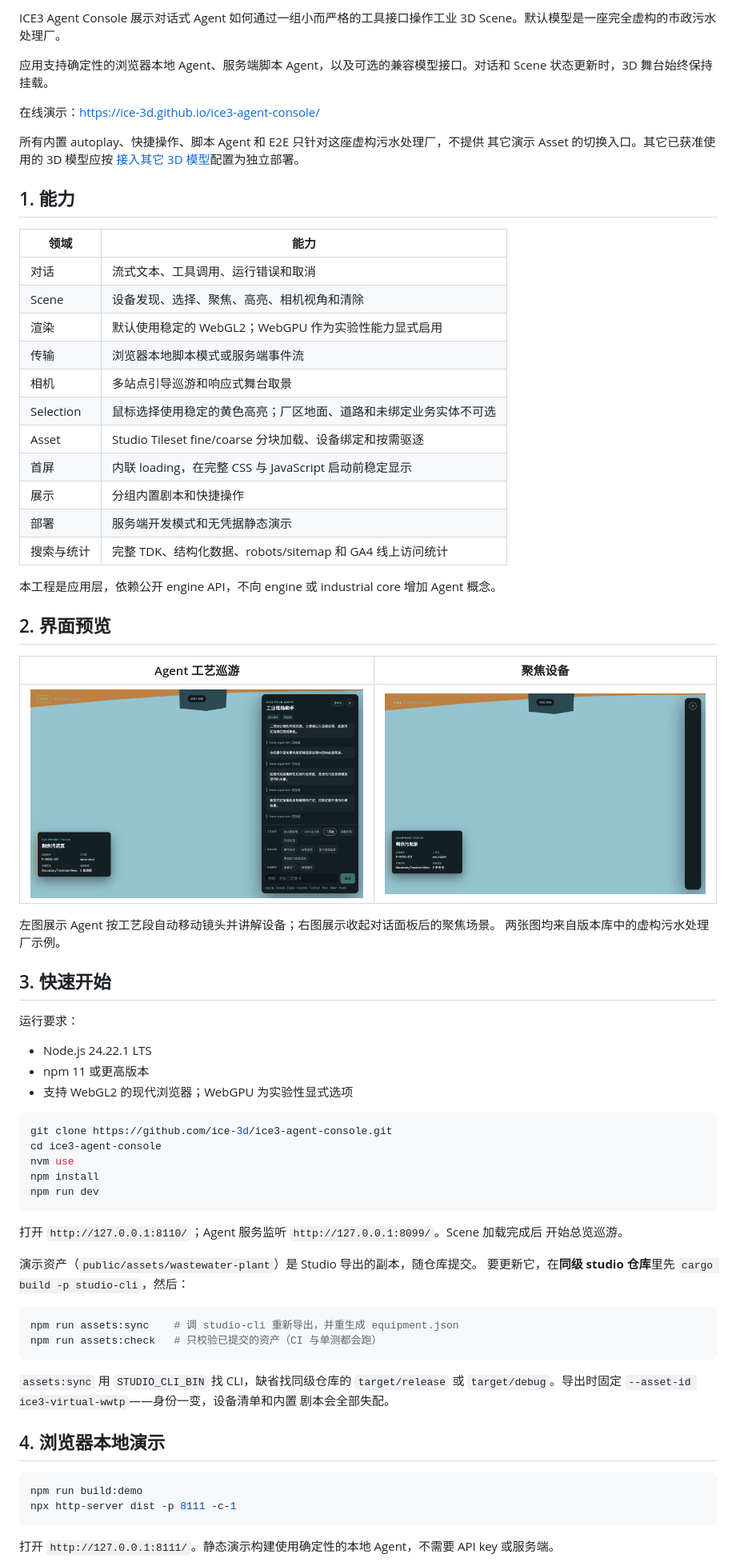
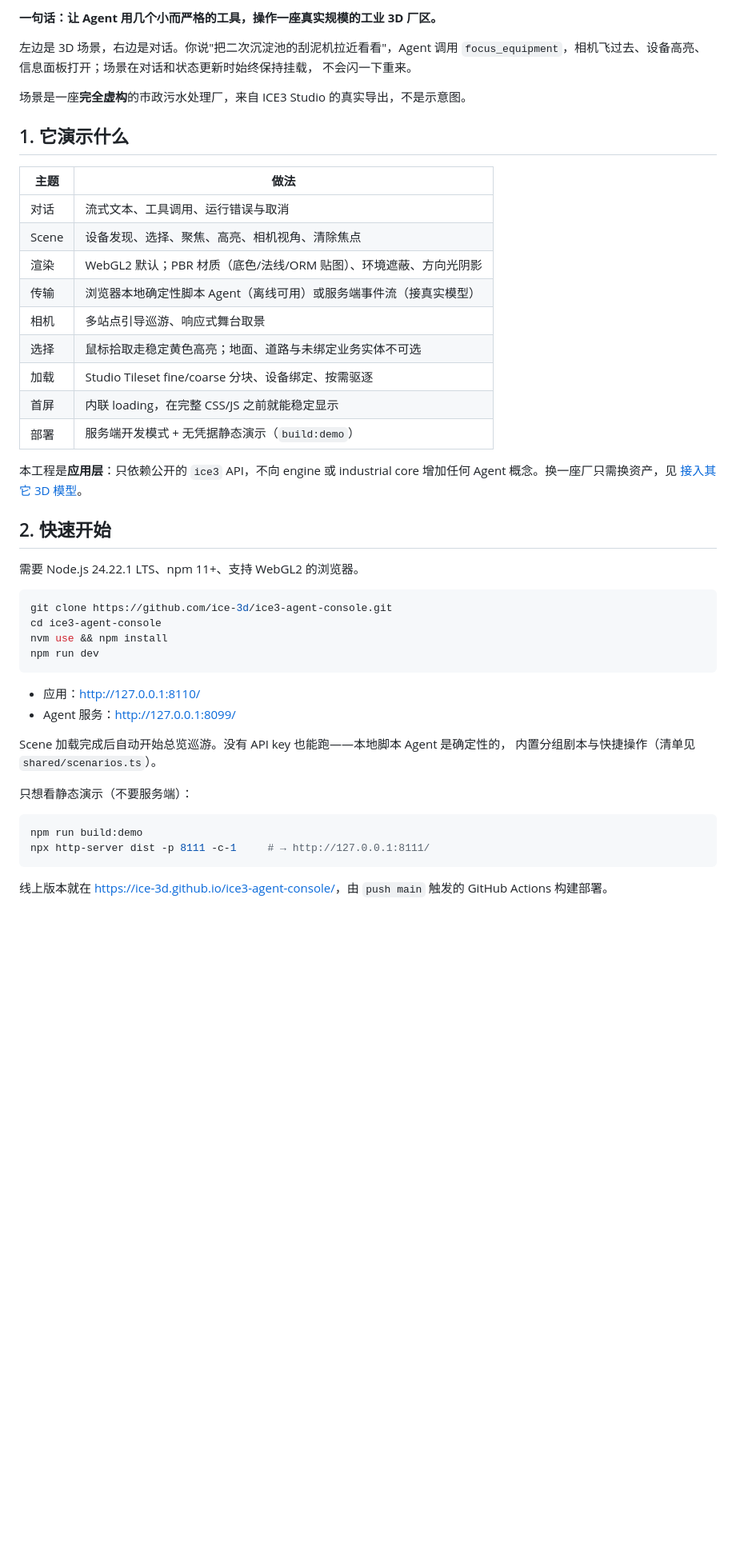
Before and after one commit to ice-3d/ice3-agent-console, a Markdown page: README.md, the part around one of its changes. Shown at 80% size. Drawn GitHub-style; blank space fills up the shorter version.

````diff
--- a/README.md
+++ b/README.md
@@ -10,81 +10,53 @@
 
-ICE3 Agent Console 展示对话式 Agent 如何通过一组小而严格的工具接口操作工业 3D
-Scene。默认模型是一座完全虚构的市政污水处理厂。
+**一句话：让 Agent 用几个小而严格的工具，操作一座真实规模的工业 3D 厂区。**
 
-应用支持确定性的浏览器本地 Agent、服务端脚本 Agent，以及可选的兼容模型接口。对话和
-Scene 状态更新时，3D 舞台始终保持挂载。
+左边是 3D 场景，右边是对话。你说"把二次沉淀池的刮泥机拉近看看"，Agent 调用
+`focus_equipment`，相机飞过去、设备高亮、信息面板打开；场景在对话和状态更新时始终保持挂载，
+不会闪一下重来。
 
-在线演示：<https://ice-3d.github.io/ice3-agent-console/>
+场景是一座**完全虚构**的市政污水处理厂，来自 ICE3 Studio 的真实导出，不是示意图。
 
-所有内置 autoplay、快捷操作、脚本 Agent 和 E2E 只针对这座虚构污水处理厂，不提供
-其它演示 Asset 的切换入口。其它已获准使用的 3D 模型应按
-[接入其它 3D 模型](docs/guides/other-models.md)配置为独立部署。
+## 1. 它演示什么
 
-## 1. 能力
+| 主题 | 做法 |
+|---|---|
+| 对话 | 流式文本、工具调用、运行错误与取消 |
+| Scene | 设备发现、选择、聚焦、高亮、相机视角、清除焦点 |
+| 渲染 | WebGL2 默认；PBR 材质（底色/法线/ORM 贴图）、环境遮蔽、方向光阴影 |
+| 传输 | 浏览器本地确定性脚本 Agent（离线可用）或服务端事件流（接真实模型） |
+| 相机 | 多站点引导巡游、响应式舞台取景 |
+| 选择 | 鼠标拾取走稳定黄色高亮；地面、道路与未绑定业务实体不可选 |
+| 加载 | Studio Tileset fine/coarse 分块、设备绑定、按需驱逐 |
+| 首屏 | 内联 loading，在完整 CSS/JS 之前就能稳定显示 |
+| 部署 | 服务端开发模式 + 无凭据静态演示（`build:demo`） |
 
-| 领域 | 能力 |
-|---|---|
-| 对话 | 流式文本、工具调用、运行错误和取消 |
-| Scene | 设备发现、选择、聚焦、高亮、相机视角和清除 |
-| 渲染 | 默认使用稳定的 WebGL2；WebGPU 作为实验性能力显式启用 |
-| 传输 | 浏览器本地脚本模式或服务端事件流 |
-| 相机 | 多站点引导巡游和响应式舞台取景 |
-| Selection | 鼠标选择使用稳定的黄色高亮；厂区地面、道路和未绑定业务实体不可选 |
-| Asset | Studio Tileset fine/coarse 分块加载、设备绑定和按需驱逐 |
-| 首屏 | 内联 loading，在完整 CSS 与 JavaScript 启动前稳定显示 |
-| 展示 | 分组内置剧本和快捷操作 |
-| 部署 | 服务端开发模式和无凭据静态演示 |
-| 搜索与统计 | 完整 TDK、结构化数据、robots/sitemap 和 GA4 线上访问统计 |
+本工程是**应用层**：只依赖公开的 `ice3` API，不向 engine 或 industrial core 增加任何
+Agent 概念。换一座厂只需换资产，见 [接入其它 3D 模型](docs/guides/other-models.md)。
 
-本工程是应用层，依赖公开 engine API，不向 engine 或 industrial core 增加 Agent 概念。
+## 2. 快速开始
 
-## 2. 界面预览
-
-| Agent 工艺巡游 | 聚焦设备 |
-|---|---|
-| [![Agent 正在讲解污水处理厂二沉池，右侧显示对话和剩余污泥泵信息](docs/images/readme-agent-tour.jpg)](https://ice-3d.github.io/ice3-agent-console/) | [![收起对话面板后查看聚焦的污水处理设备与设备信息浮层](docs/images/readme-scene-focus.jpg)](https://ice-3d.github.io/ice3-agent-console/) |
-
-左图展示 Agent 按工艺段自动移动镜头并讲解设备；右图展示收起对话面板后的聚焦场景。
-两张图均来自版本库中的虚构污水处理厂示例。
-
-## 3. 快速开始
-
-运行要求：
-
-- Node.js 24.22.1 LTS
-- npm 11 或更高版本
-- 支持 WebGL2 的现代浏览器；WebGPU 为实验性显式选项
+需要 Node.js 24.22.1 LTS、npm 11+、支持 WebGL2 的浏览器。
 
 ```bash
 git clone https://github.com/ice-3d/ice3-agent-console.git
 cd ice3-agent-console
-nvm use
-npm install
+nvm use && npm install
 npm run dev
 ```
 
-打开 `http://127.0.0.1:8110/`；Agent 服务监听 `http://127.0.0.1:8099/`。Scene 加载完成后
-开始总览巡游。
+- 应用：<http://127.0.0.1:8110/>
+- Agent 服务：<http://127.0.0.1:8099/>
 
-演示资产（`public/assets/wastewater-plant`）是 Studio 导出的副本，随仓库提交。
-要更新它，在**同级 studio 仓库**里先 `cargo build -p studio-cli`，然后：
+Scene 加载完成后自动开始总览巡游。没有 API key 也能跑——本地脚本 Agent 是确定性的，
+内置分组剧本与快捷操作（清单见 `shared/scenarios.ts`）。
 
-```bash
-npm run assets:sync    # 调 studio-cli 重新导出，并重生成 equipment.json
-npm run assets:check   # 只校验已提交的资产（CI 与单测都会跑）
-```
-
-`assets:sync` 用 `STUDIO_CLI_BIN` 找 CLI，缺省找同级仓库的 `target/release` 或
-`target/debug`。导出时固定 `--asset-id ice3-virtual-wwtp`——身份一变，设备清单和内置
-剧本会全部失配。
-
-## 4. 浏览器本地演示
+只想看静态演示（不要服务端）：
 
 ```bash
 npm run build:demo
-npx http-server dist -p 8111 -c-1
+npx http-server dist -p 8111 -c-1     # → http://127.0.0.1:8111/
 ```
 
-打开 `http://127.0.0.1:8111/`。静态演示构建使用确定性的本地 Agent，不需要 API key
-或服务端。
+线上版本就在 <https://ice-3d.github.io/ice3-agent-console/>，由
+`push main` 触发的 GitHub Actions 构建部署。
 
````
Also changed, not shown: other parts of README.md (+78 -45 lines).
